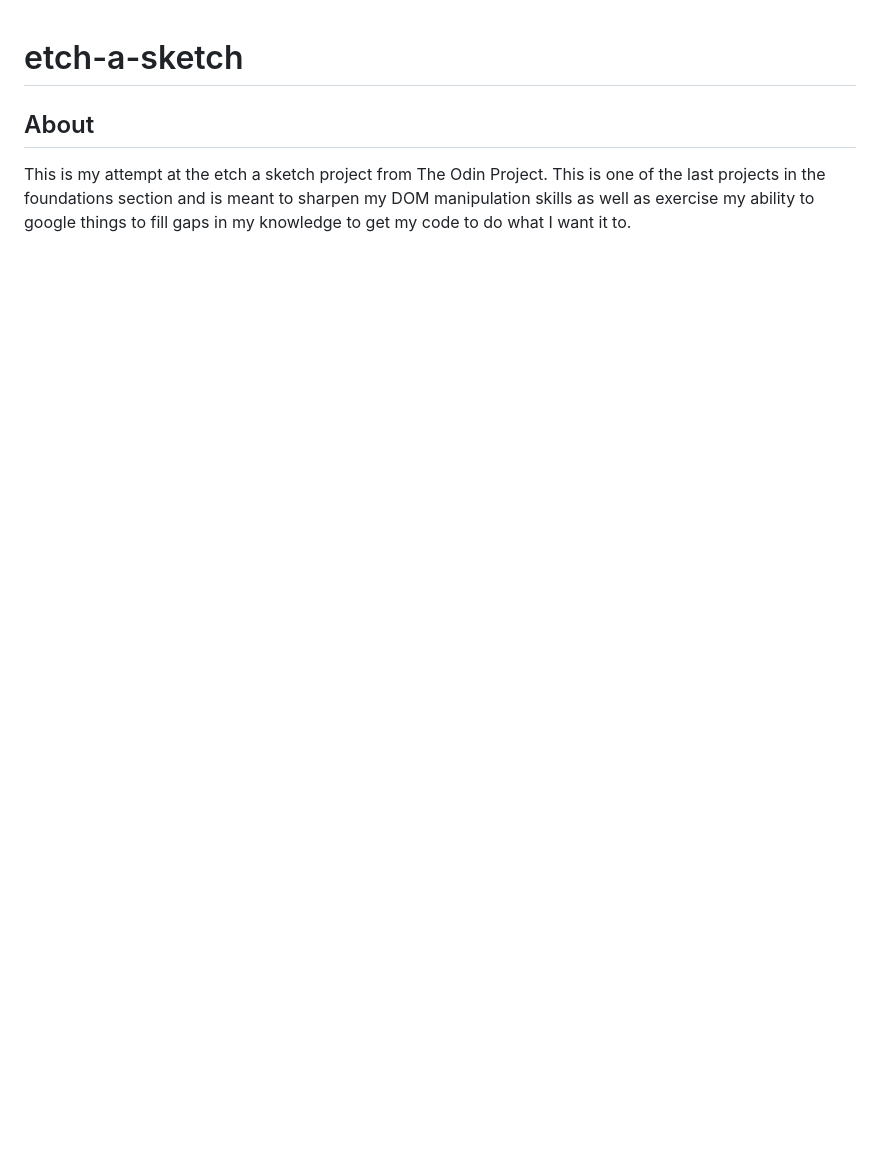
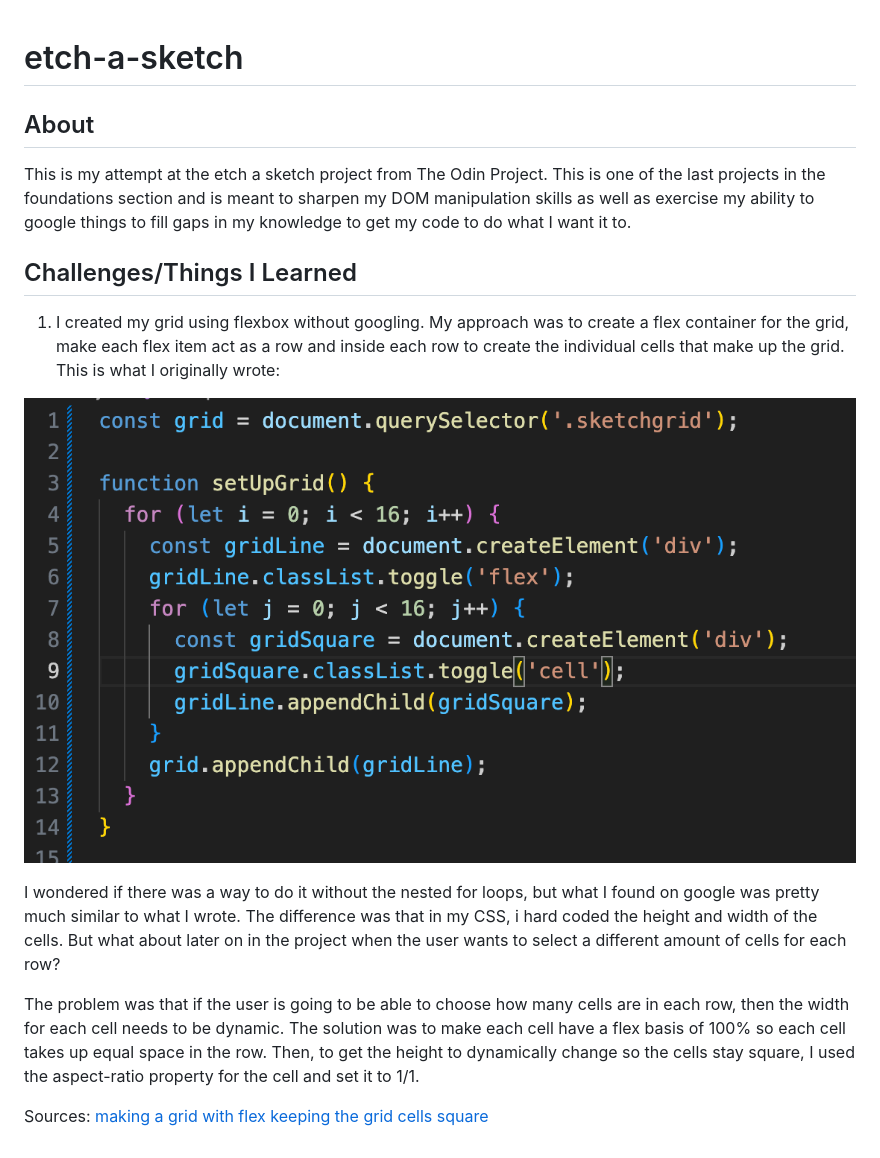
Before and after one commit to valdes91/etch-a-sketch, a Markdown page: README.md, the part around the change. Drawn GitHub-style; pictures changed too: images/grid-initial-function.png (added); blank space fills up the shorter version.

Commit message:
add grid creation function and initial styling

```diff
--- a/README.md
+++ b/README.md
@@ -3,3 +3,17 @@
 ## About
 
 This is my attempt at the etch a sketch project from The Odin Project. This is one of the last projects in the foundations section and is meant to sharpen my DOM manipulation skills as well as exercise my ability to google things to fill gaps in my knowledge to get my code to do what I want it to.
+
+## Challenges/Things I Learned
+
+1. I created my grid using flexbox without googling. My approach was to create a flex container for the grid, make each flex item act as a row and inside each row to create the individual cells that make up the grid. This is what I originally wrote:
+
+![Original grid creation function](./images/grid-initial-function.png)
+
+I wondered if there was a way to do it without the nested for loops, but what I found on google was pretty much similar to what I wrote. The difference was that in my CSS, i hard coded the height and width of the cells. But what about later on in the project when the user wants to select a different amount of cells for each row?
+
+The problem was that if the user is going to be able to choose how many cells are in each row, then the width for each cell needs to be dynamic. The solution was to make each cell have a flex basis of 100% so each cell takes up equal space in the row. Then, to get the height to dynamically change so the cells stay square, I used the aspect-ratio property for the cell and set it to 1/1.
+
+Sources:
+[making a grid with flex](https://www.taniarascia.com/easiest-flex-grid-ever/)
+[keeping the grid cells square](https://stackoverflow.com/questions/2648733/make-a-div-square-when-there-is-a-dynamically-changing-width-based-on-percenta)
```
Also changed, not shown: 7 other files.
